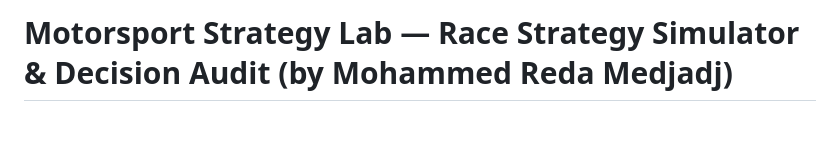
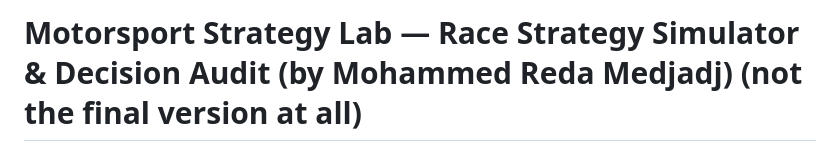
Before and after one commit to mohammedmedjadj/Motorsport-Strategy-Lab, a Markdown page: README.md, the part around the change. Rendered like a GitHub page; blank space fills up the shorter version.

Commit message:
Clarify that the README version is not final
Updated README to indicate that the version is not final.

```diff
--- a/README.md
+++ b/README.md
@@ -1,4 +1,4 @@
-# Motorsport Strategy Lab — Race Strategy Simulator & Decision Audit (by Mohammed Reda Medjadj)
+# Motorsport Strategy Lab — Race Strategy Simulator & Decision Audit (by Mohammed Reda Medjadj) (not the final version at all)
 
 <p align="center">
   <img src="assets/banner.png" alt="Motorsport Strategy Lab -- Race strategy simulator and decision audit across F1, WEC and IMSA" width="100%">
```
